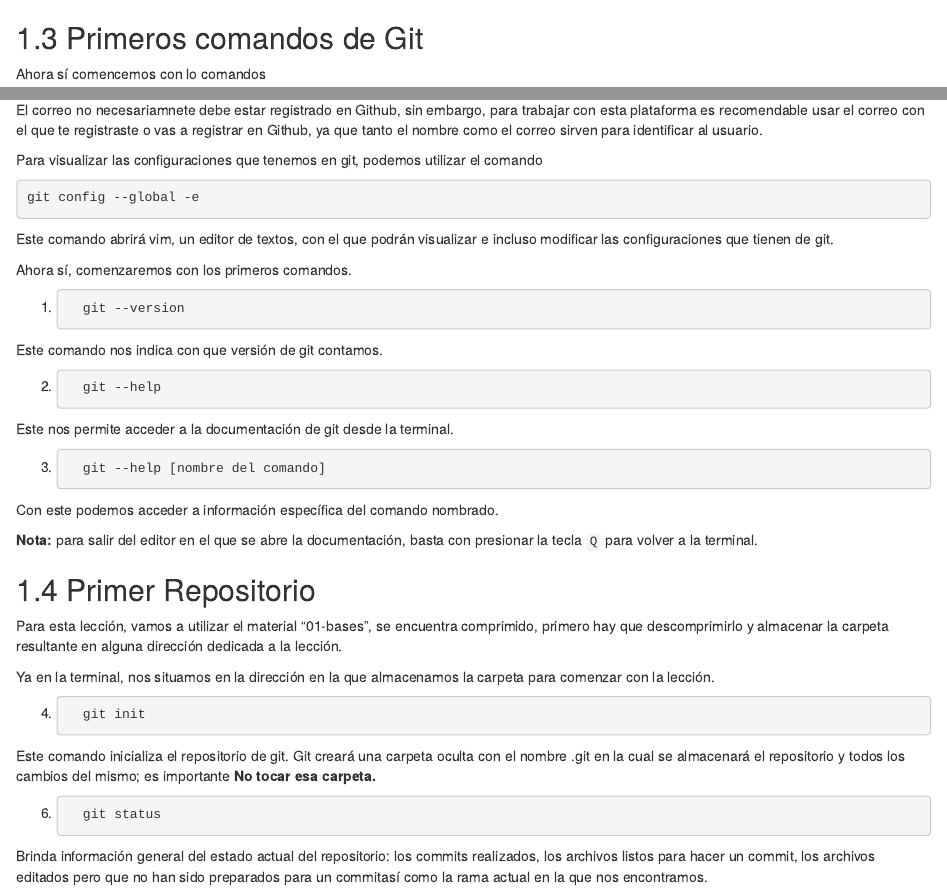
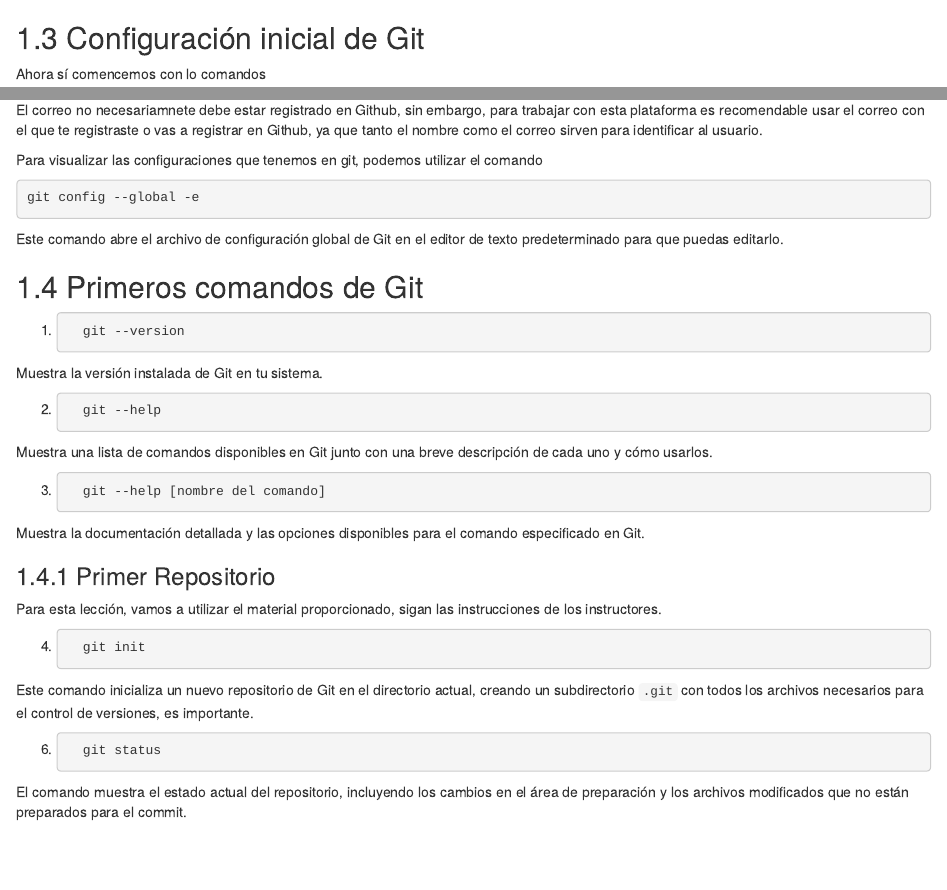
Before and after one commit to Acturio/amt24_01git, an R Markdown document (02-fundamentos.Rmd): the page in a window 1100 px wide, from 3000 px down, and a second part further down, joined at a grey line. Rendered offline with R 4.5, knitr and Pandoc, with nearby package versions; drawn as R Markdown's standard HTML page in place of the format the file asks for.

Commit message:
cambios en el contenido de 02-fundamentos.Rmd, modificacion de estructura y redaccion

````diff
--- a/02-fundamentos.Rmd
+++ b/02-fundamentos.Rmd
@@ -77,8 +77,7 @@ Git trabaja con el sistema de repositorio distribuido lo que permite que todo el
 
 ![](img/02_Fundamentos/svn-vs-git.png)
 
-
-## Primeros comandos de Git
+## Configuración inicial de Git
 
 Ahora sí comencemos con lo comandos
 
@@ -100,9 +99,9 @@ Para visualizar las configuraciones que tenemos en git, podemos utilizar el coma
 git config --global -e
 ```
 
-Este comando abrirá vim, un editor de textos, con el que podrán visualizar e incluso modificar las configuraciones que tienen de git.
+Este comando abre el archivo de configuración global de Git en el editor de texto predeterminado para que puedas editarlo.
 
-Ahora sí, comenzaremos con los primeros comandos.
+## Primeros comandos de Git
 
 1.
 
@@ -110,7 +109,7 @@ Ahora sí, comenzaremos con los primeros comandos.
       git --version
     ```
 
-  Este comando nos indica con que versión de git contamos.
+  Muestra la versión instalada de Git en tu sistema.
 
 2.
 
@@ -118,7 +117,7 @@ Ahora sí, comenzaremos con los primeros comandos.
       git --help
     ```
 
-  Este nos permite acceder a la documentación de git desde la terminal.
+  Muestra una lista de comandos disponibles en Git junto con una breve descripción de cada uno y cómo usarlos.
 
 3.
 
@@ -126,15 +125,11 @@ Ahora sí, comenzaremos con los primeros comandos.
       git --help [nombre del comando]
     ```
 
-  Con este podemos acceder a información específica del comando nombrado.
+  Muestra la documentación detallada y las opciones disponibles para el comando especificado en Git.
 
-**Nota:** para salir del editor en el que se abre la documentación, basta con presionar la tecla `Q` para volver a la terminal.
+### Primer Repositorio
 
-## Primer Repositorio
-
-Para esta lección, vamos a utilizar el material "01-bases", se encuentra comprimido, primero hay que descomprimirlo y almacenar la carpeta resultante en alguna dirección dedicada a la lección.
-
-Ya en la terminal, nos situamos en la dirección en la que almacenamos la carpeta para comenzar con la lección.
+Para esta lección, vamos a utilizar el material proporcionado, sigan las instrucciones de los instructores.
 
 4.
 
@@ -142,7 +137,8 @@ Ya en la terminal, nos situamos en la dirección en la que almacenamos la carpet
       git init
     ```
 
-  Este comando inicializa el repositorio de git. Git creará una carpeta oculta con el nombre .git en la cual se almacenará el repositorio y todos los cambios del mismo; es importante **No tocar esa carpeta.**
+  Este comando inicializa un nuevo repositorio de Git en el directorio actual, creando un subdirectorio `.git` con todos los archivos necesarios para el control de versiones, es importante.
+
 
 6.
 
@@ -150,4 +146,4 @@ Ya en la terminal, nos situamos en la dirección en la que almacenamos la carpet
       git status
     ```
 
-  Brinda información general del estado actual del repositorio: los commits realizados, los archivos listos para hacer un commit, los archivos editados pero que no han sido preparados para un commitasí como la rama actual en la que nos encontramos.
+  El comando muestra el estado actual del repositorio, incluyendo los cambios en el área de preparación y los archivos modificados que no están preparados para el commit.
````
